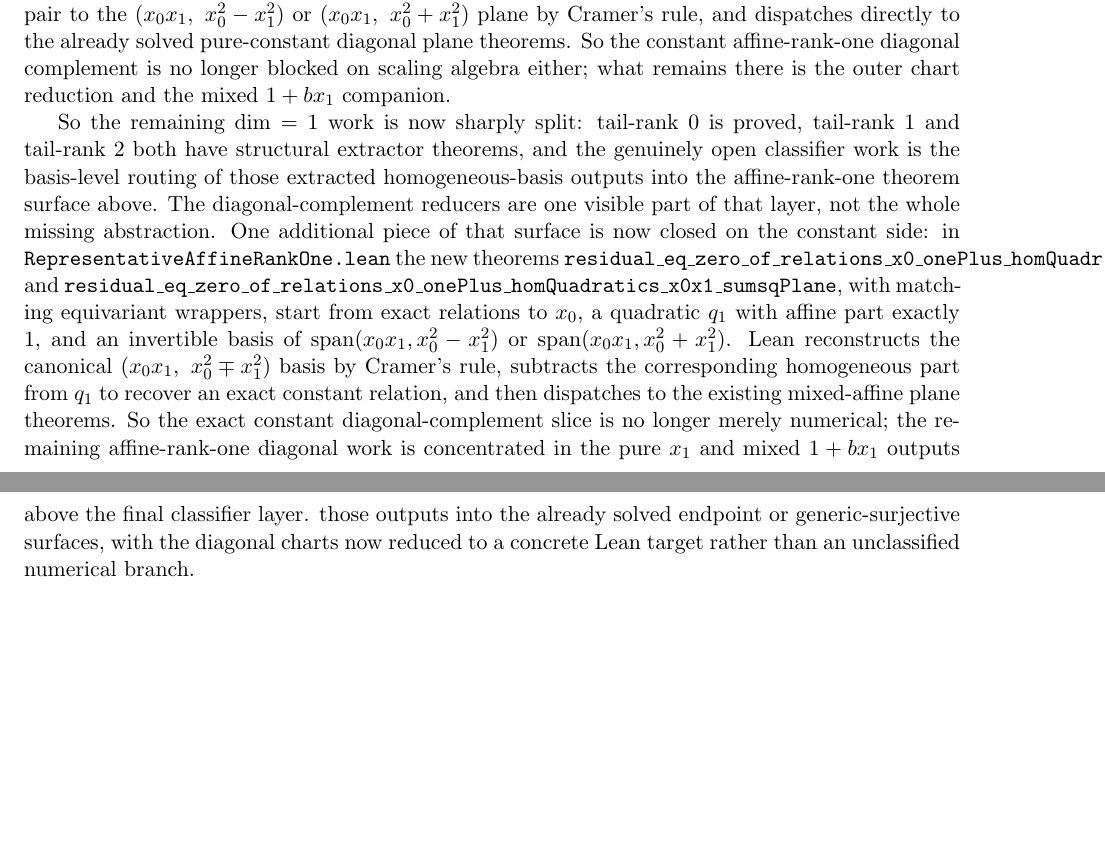
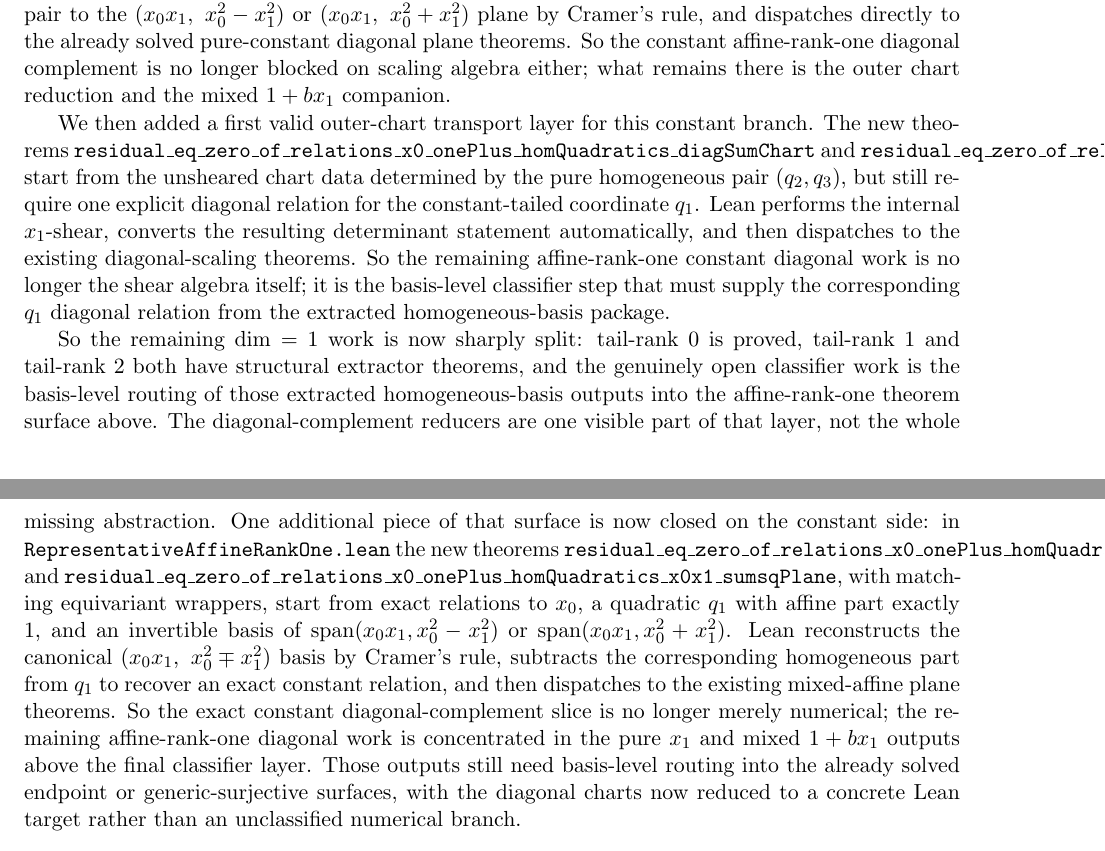
Before and after one commit to yuanchenyang/nonconvex_sos_landscape, a LaTeX document (writeup/blueprint.tex): two parts of pages 33 and 34 of 40 before the commit and two parts of pages 33 and 34 of 41 after it, joined at a grey line, cut so that both start at the same text, the shorter picture padded with empty space. Compiled offline with pdfLaTeX.

Commit message:
Add partial constant affine-rank-one diagonal chart transport

```diff
--- a/writeup/blueprint.tex
+++ b/writeup/blueprint.tex
@@ -2540,6 +2540,20 @@ plane theorems. So the constant affine-rank-one diagonal complement is no
 longer blocked on scaling algebra either; what remains there is the outer chart
 reduction and the mixed \(1+b x_1\) companion.
 
+We then added a first valid outer-chart transport layer for this constant
+branch. The new theorems
+\texttt{residual\_eq\_zero\_of\_relations\_x0\_onePlus\_homQuadratics\_diagSumChart}
+and
+\texttt{residual\_eq\_zero\_of\_relations\_x0\_onePlus\_homQuadratics\_diagDiffChart}
+start from the unsheared chart data determined by the pure homogeneous pair
+\((q_2,q_3)\), but still require one explicit diagonal relation for the
+constant-tailed coordinate \(q_1\). Lean performs the internal \(x_1\)-shear,
+converts the resulting determinant statement automatically, and then dispatches
+to the existing diagonal-scaling theorems. So the remaining affine-rank-one
+constant diagonal work is no longer the shear algebra itself; it is the
+basis-level classifier step that must supply the corresponding \(q_1\) diagonal
+relation from the extracted homogeneous-basis package.
+
 So the remaining \(\dim=1\) work is now sharply split: tail-rank \(0\) is
 proved, tail-rank \(1\) and tail-rank \(2\) both have structural extractor
 theorems, and the genuinely open classifier work is the basis-level routing of
@@ -2561,9 +2575,9 @@ relation, and then dispatches to the existing mixed-affine plane theorems. So
 the exact constant diagonal-complement slice is no longer merely numerical; the
 remaining affine-rank-one diagonal work is concentrated in the pure \(x_1\)
 and mixed \(1+b x_1\) outputs above the final classifier layer.
-those outputs into the already solved endpoint or generic-surjective surfaces,
-with the diagonal charts now reduced to a concrete Lean target rather than an
-unclassified numerical branch.
+Those outputs still need basis-level routing into the already solved endpoint
+or generic-surjective surfaces, with the diagonal charts now reduced to a
+concrete Lean target rather than an unclassified numerical branch.
 
 \section*{Pending Step}
 To finish the theorem, it remains to formalize the remaining normalization and
```
Also changed, not shown: writeup/exploration_log.tex (+14 -0 lines), 1 other file.
